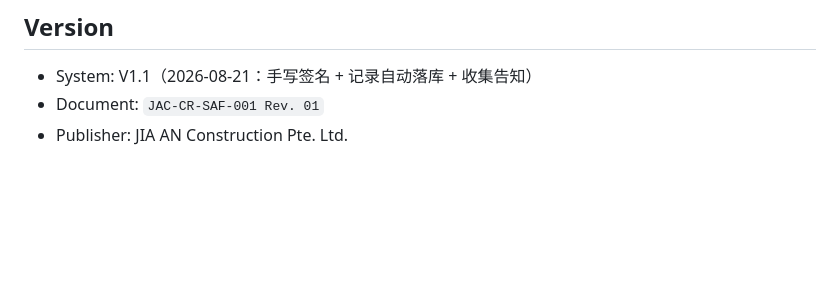
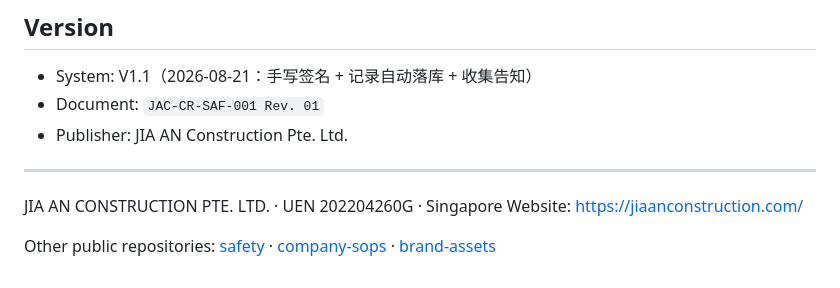
Before and after one commit to jiaan-construction/safety, a Markdown page: README.md, the part around the change. Drawn GitHub-style; blank space fills up the shorter version.

Commit message:
Add company footer and cross-links between the public repos

```diff
--- a/README.md
+++ b/README.md
@@ -75,3 +75,10 @@ JIA AN Construction Pte. Ltd. 塔吊司机线上安全须知与确认系统 V1.1
 - System: V1.1（2026-08-21：手写签名 + 记录自动落库 + 收集告知）
 - Document: `JAC-CR-SAF-001 Rev. 01`
 - Publisher: JIA AN Construction Pte. Ltd.
+
+---
+
+JIA AN CONSTRUCTION PTE. LTD. · UEN 202204260G · Singapore
+Website: https://jiaanconstruction.com/
+
+Other public repositories: [safety](https://github.com/jiaan-construction/safety) · [company-sops](https://github.com/jiaan-construction/company-sops) · [brand-assets](https://github.com/jiaan-construction/brand-assets)
```
